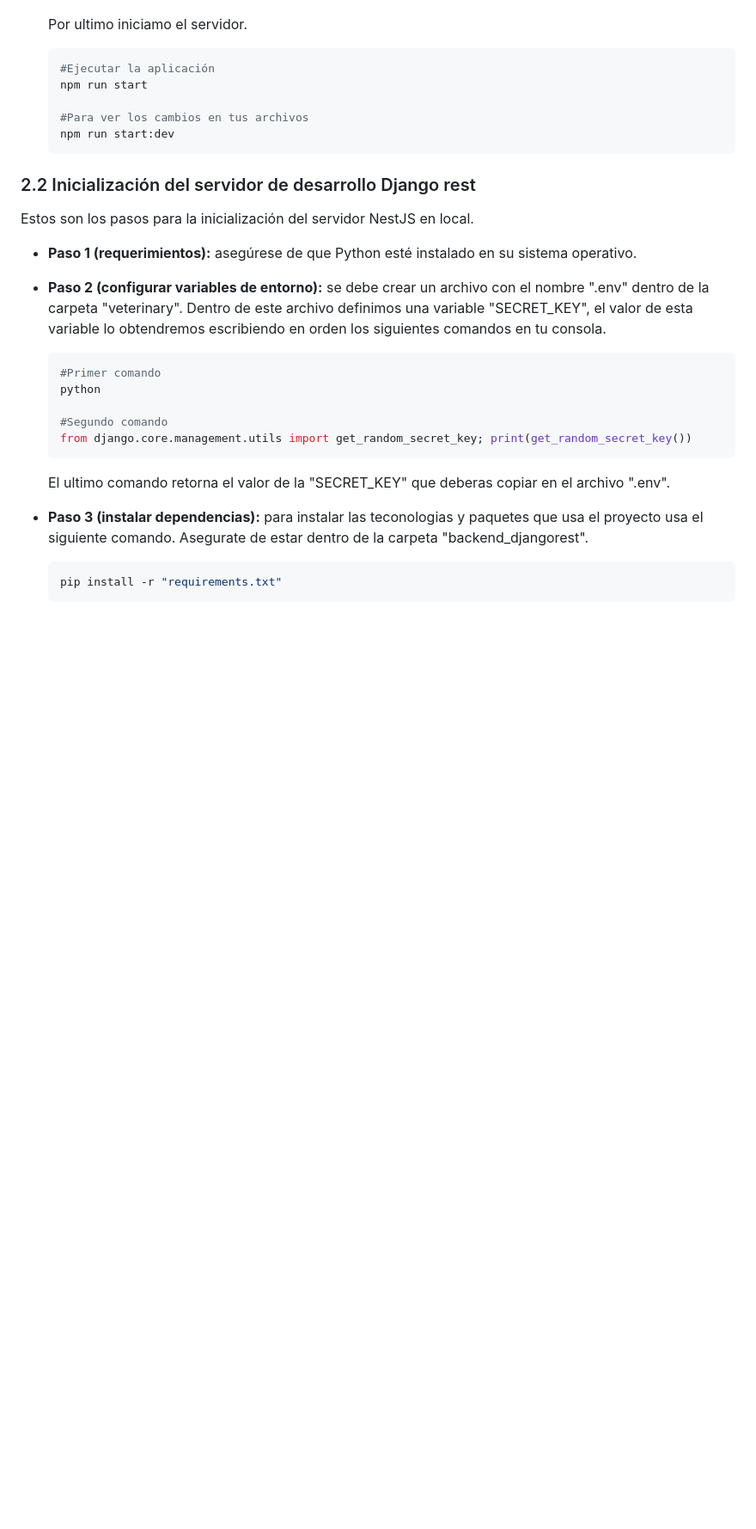
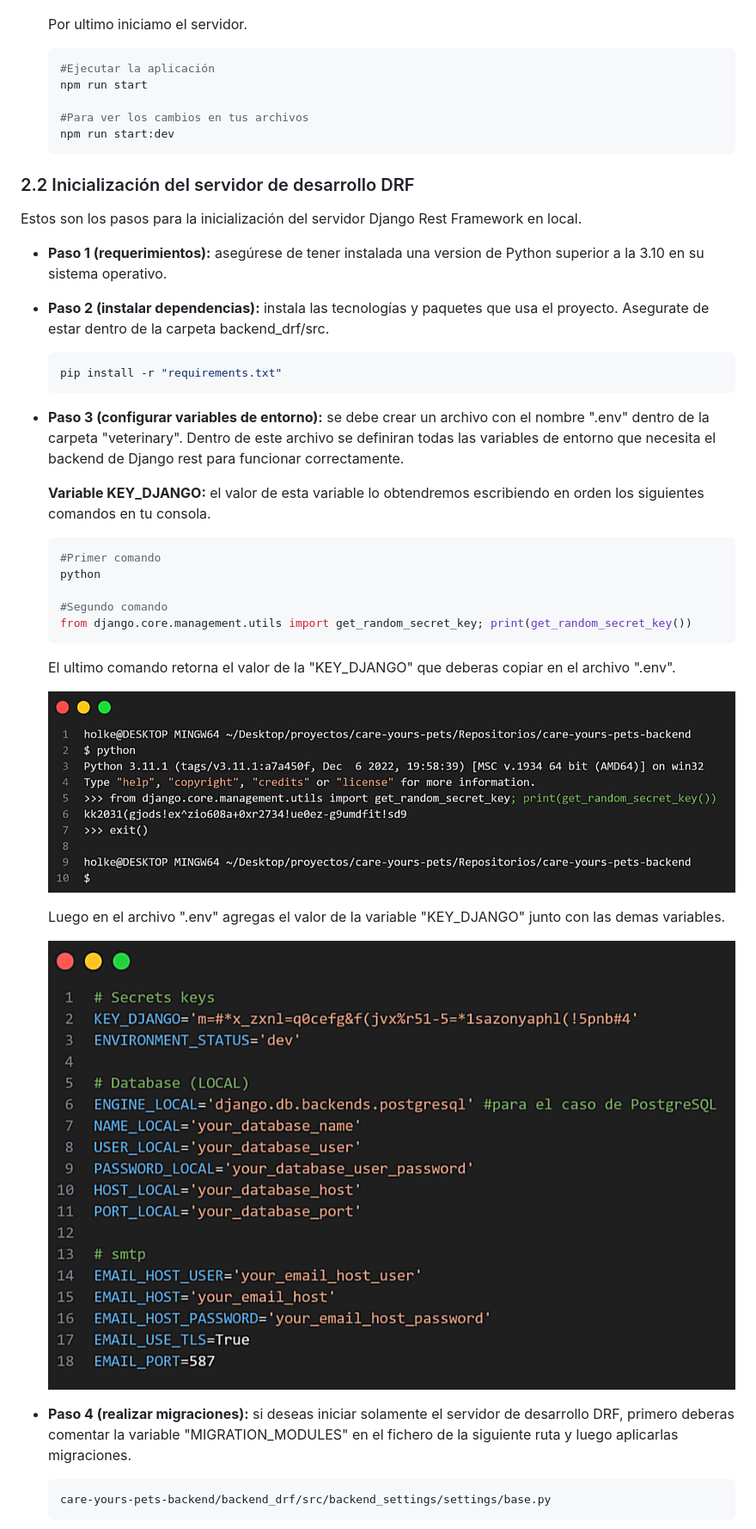
Before and after one commit to sistemasitpro/care-yours-pets-backend, a Markdown page: README.md, the part around the change printed below. Shown: that part at 86% size. Drawn GitHub-style; pictures changed too: images/SK.png (added), images/VE.png (added); blank space fills up the shorter version.

Commit message:
docs: update README.md

````diff
--- a/README.md
+++ b/README.md
@@ -100,13 +100,21 @@ Estos son los pasos para la inicialización del servidor NestJS en local.
     npm run start:dev
     ```
 
-### 2.2 Inicialización del servidor de desarrollo Django rest
+### 2.2 Inicialización del servidor de desarrollo DRF
 
-Estos son los pasos para la inicialización del servidor NestJS en local.
+Estos son los pasos para la inicialización del servidor Django Rest Framework en local.
 
-- **Paso 1 (requerimientos):** asegúrese de que Python esté instalado en su sistema operativo.
+- **Paso 1 (requerimientos):** asegúrese de tener instalada una version de Python superior a la 3.10 en su sistema operativo.
 
-- **Paso 2 (configurar variables de entorno):** se debe crear un archivo con el nombre ".env" dentro de la carpeta "veterinary". Dentro de este archivo definimos una variable "SECRET_KEY", el valor de esta variable lo obtendremos escribiendo en orden los siguientes comandos en tu consola.
+- **Paso 2 (instalar dependencias):** instala las tecnologías y paquetes que usa el proyecto. Asegurate de estar dentro de la carpeta backend_drf/src.
+
+    ```bash
+    pip install -r "requirements.txt"
+    ```
+
+- **Paso 3 (configurar variables de entorno):** se debe crear un archivo con el nombre ".env" dentro de la carpeta "veterinary". Dentro de este archivo se definiran todas las variables de entorno que necesita el backend de Django rest para funcionar correctamente.
+
+    **Variable KEY_DJANGO:** el valor de esta variable lo obtendremos escribiendo en orden los siguientes comandos en tu consola.
 
     ```bash
     #Primer comando
@@ -115,11 +123,17 @@ Estos son los pasos para la inicialización del servidor NestJS en local.
     #Segundo comando
     from django.core.management.utils import get_random_secret_key; print(get_random_secret_key())
     ```
-    El ultimo comando retorna el valor de la "SECRET_KEY" que deberas copiar en el archivo ".env".
+    El ultimo comando retorna el valor de la "KEY_DJANGO" que deberas copiar en el archivo ".env".
 
-- **Paso 3 (instalar dependencias):** para instalar las teconologias y paquetes que usa el proyecto usa el siguiente comando. Asegurate de estar dentro de la carpeta "backend_djangorest".
+    ![](./images/SK.png)
+
+    Luego en el archivo ".env" agregas el valor de la variable "KEY_DJANGO" junto con las demas variables.
+
+    ![](./images/VE.png)
+
+- **Paso 4 (realizar migraciones):** si deseas iniciar solamente el servidor de desarrollo DRF, primero deberas comentar la variable "MIGRATION_MODULES" en el fichero de la siguiente ruta y luego aplicarlas migraciones.
 
     ```bash
-    pip install -r "requirements.txt"
+    care-yours-pets-backend/backend_drf/src/backend_settings/settings/base.py
     ```
 
````
Also changed, not shown: other parts of README.md (+19 -16 lines), images/MM.png (added).
